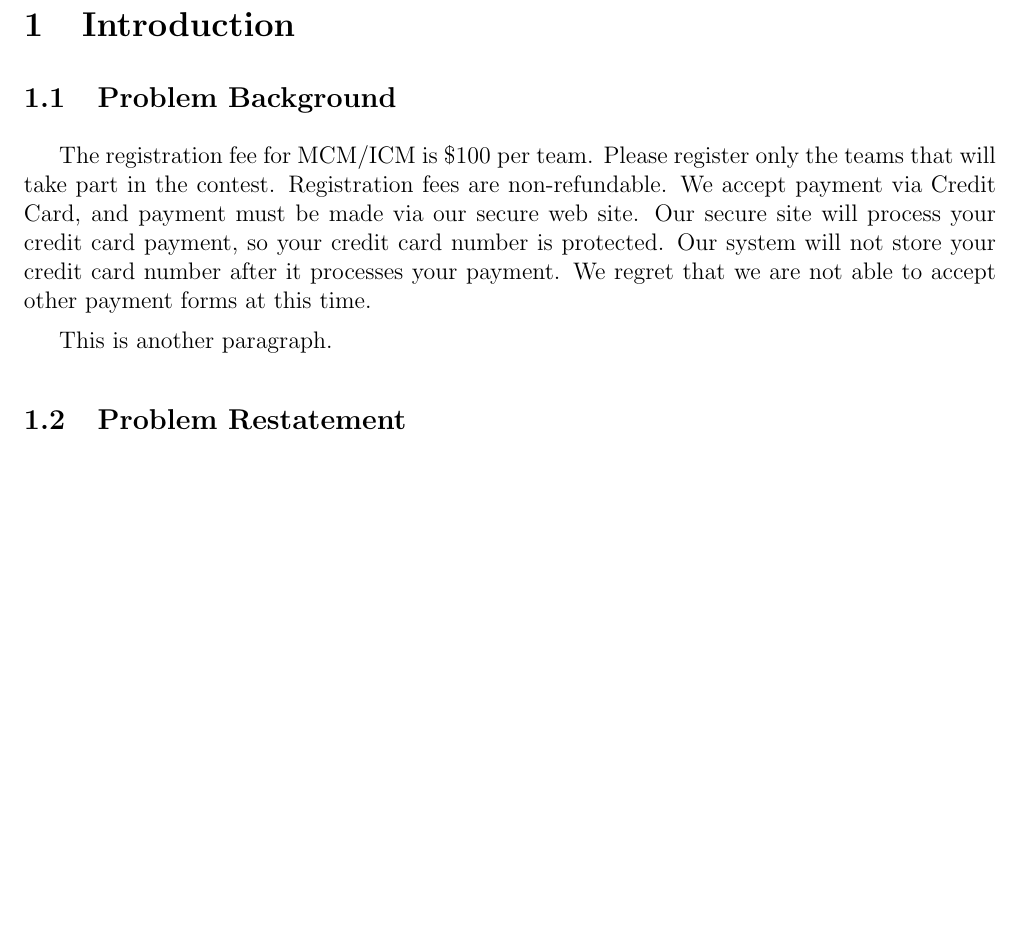
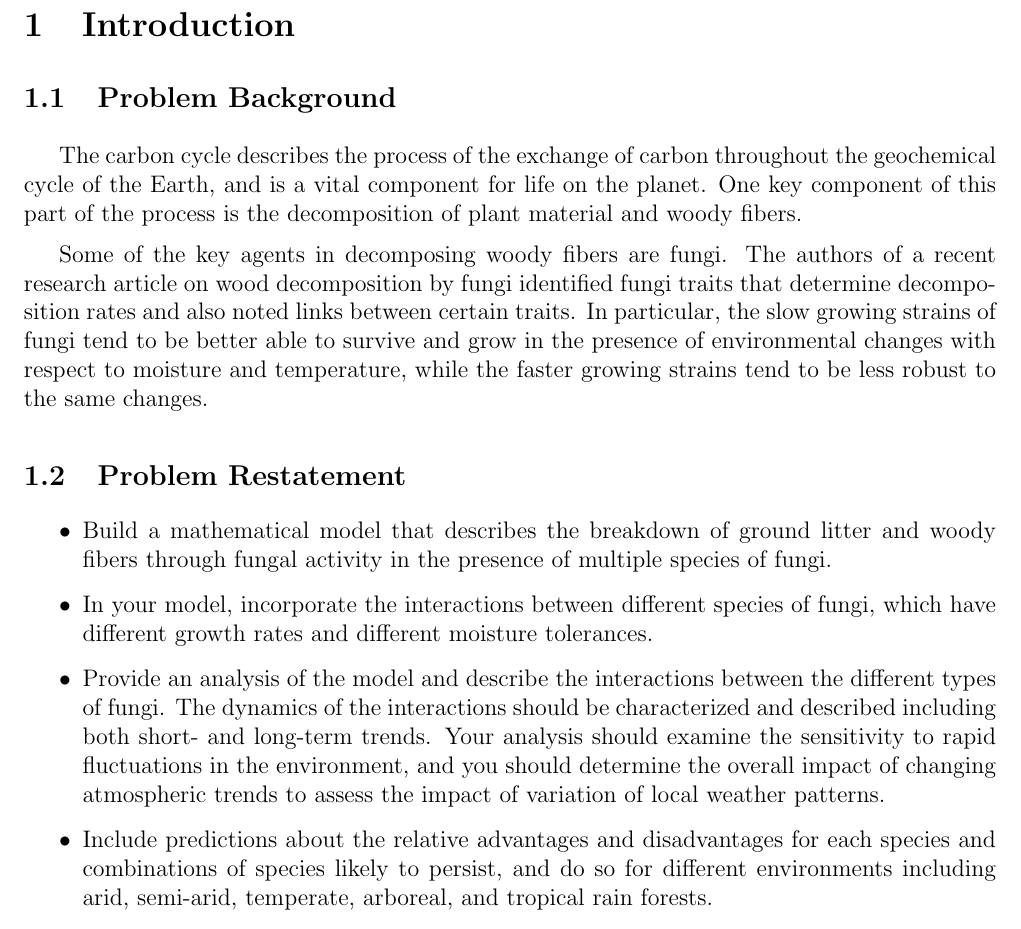
Before and after one commit to SamuelHuang2019/mcm-sustech-2021, a LaTeX document (main.tex, which reads sections/introduction.tex): part of page 3 of 21, cut so that both start at the same text, the shorter picture padded with empty space. Compiled offline with pdfLaTeX.

Commit message:
hcl commit intro

```diff
--- a/sections/introduction.tex
+++ b/sections/introduction.tex
@@ -2,14 +2,18 @@
 
 \subsection{Problem Background}
 
+The carbon cycle describes the process of the exchange of carbon throughout the geochemical cycle of the Earth, and is a vital component for life on the planet. One key component of this part of the process is the decomposition of plant material and woody fibers.
 
-The registration fee for MCM/ICM is \$100 per team. Please register only the teams that will take part in the contest. Registration fees are non-refundable. We accept payment via Credit Card, and payment must be made via our secure web site. Our secure site will process your credit card payment, so your credit card number is protected. Our system will not store your credit card number after it processes your payment. We regret that we are not able to accept other payment forms at this time.
-
-
-This is another paragraph.
+Some of the key agents in decomposing woody fibers are fungi. The authors of a recent research article on wood decomposition by fungi identified fungi traits that determine decomposition rates and also noted links between certain traits. In particular, the slow growing strains of fungi tend to be better able to survive and grow in the presence of environmental changes with respect to moisture and temperature, while the faster growing strains tend to be less robust to the same changes.
 
 \subsection{Problem Restatement}
-
+\begin{itemize}
+\item Build a mathematical model that describes the breakdown of ground litter and woody fibers through fungal activity in the presence of multiple species of fungi.
+\item In your model, incorporate the interactions between different species of fungi, which have different growth rates and different moisture tolerances.
+\item Provide an analysis of the model and describe the interactions between the different types of fungi. The dynamics of the interactions should be characterized and described including both short- and long-term trends. Your analysis should examine the sensitivity to rapid fluctuations in the environment, and you should determine the overall impact of changing atmospheric trends to assess the impact of variation of local weather patterns.
+\item Include predictions about the relative advantages and disadvantages for each species and combinations of species likely to persist, and do so for different environments including arid, semi-arid, temperate, arboreal, and tropical rain forests.
+\item Describe how the diversity of fungal communities of a system impacts the overall efficiency of a system with respect to the breakdown of ground litter. Predict the importance and role of biodiversity in the presence of different degrees of variability in the local environment.
+\end{itemize}
 \subsection{Our Work}
 
 \begin{figure}\caption{Work flow of our modelling}
```
